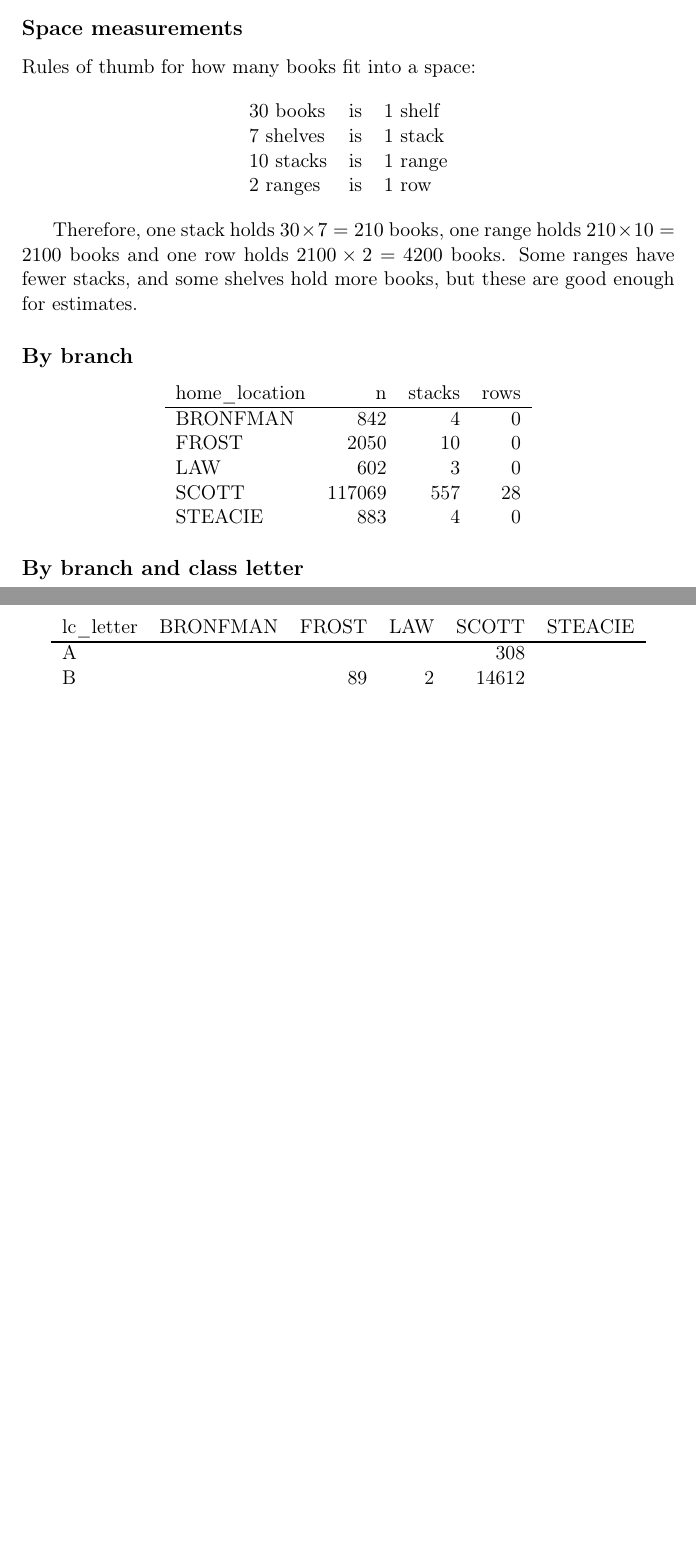
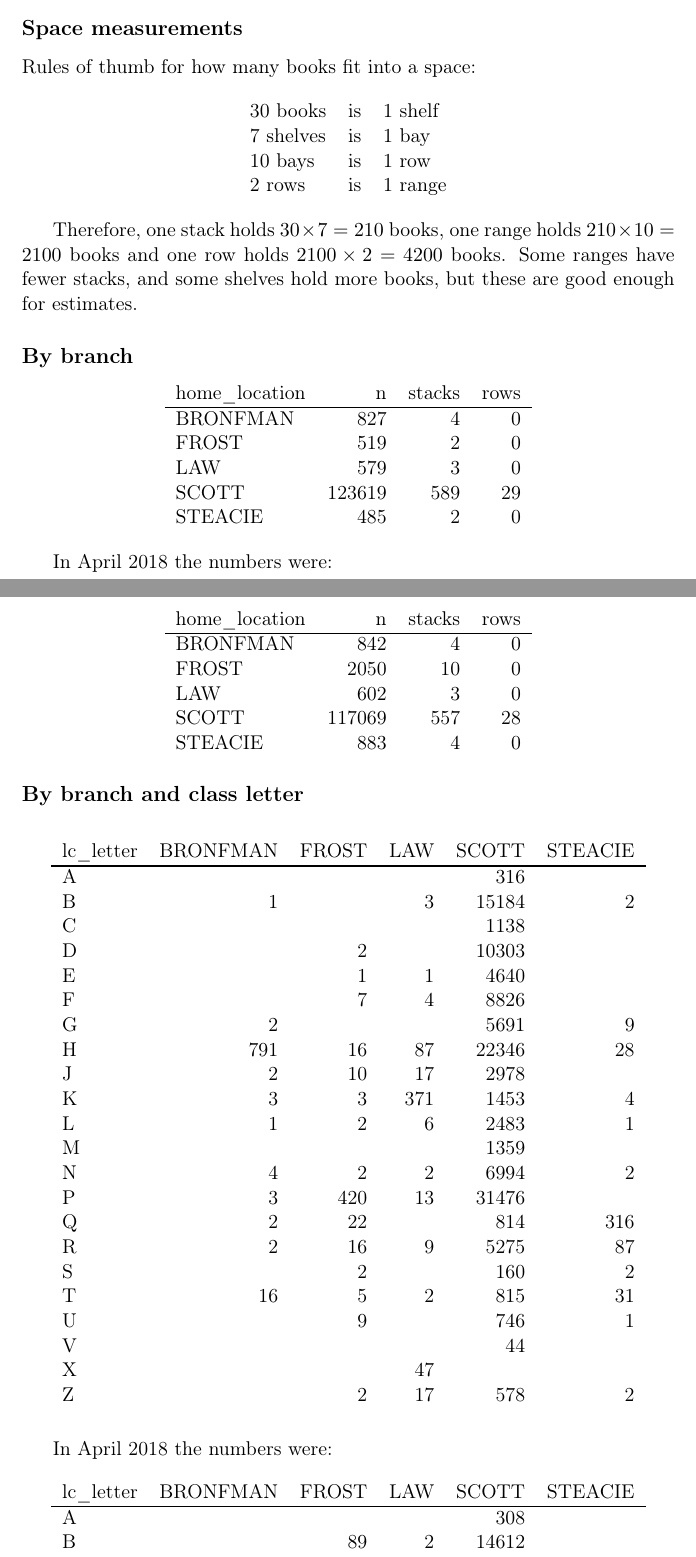
Before and after one commit to yorkulibraries/dashyul, a LaTeX document (viz/easyweeder/README.tex): two parts of pages 4 and 5 of 6 before the commit and two parts of pages 4 and 5 of 7 after it, joined at a grey line, cut so that both start at the same text, the shorter picture padded with empty space. Compiled offline with pdfLaTeX.

Commit message:
EasyWeeder: minor updates to docs and script

```diff
--- a/viz/easyweeder/README.tex
+++ b/viz/easyweeder/README.tex
@@ -24,7 +24,7 @@
  pdftitle={Easy Weeder},
  pdfkeywords={},
  pdfsubject={},
- pdfcreator={Emacs 27.0.50 (Org mode 9.1.6)},
+ pdfcreator={Emacs 27.0.50 (Org mode 9.2.6)},
  pdflang={English}}
 \begin{document}
 
@@ -136,26 +136,40 @@ But, for example, let's say we had a book that had 6 copies and 12 circs over th
 \end{itemize}
 
 \section*{Estimated easy weedables (April 2018)}
-\label{sec:orgbb92aee}
+\label{sec:orgf71a00f}
 
 \subsection*{Space measurements}
-\label{sec:org1fb5084}
+\label{sec:orge4d11eb}
 
 Rules of thumb for how many books fit into a space:
 
 \begin{center}
 \begin{tabular}{lll}
-30 books & is & 1  shelf\\
-7 shelves & is & 1 stack\\
-10 stacks & is & 1 range\\
-2 ranges & is & 1 row\\
+30 books & is & 1 shelf\\
+7 shelves & is & 1 bay\\
+10 bays & is & 1 row\\
+2 rows & is & 1 range\\
 \end{tabular}
 \end{center}
 
 Therefore, one stack holds \(30 \times 7 = 210\) books, one range holds \(210 \times 10 = 2100\) books and one row holds \(2100 \times 2 = 4200\) books.  Some ranges have fewer stacks, and some shelves hold more books, but these are good enough for estimates.
 
 \subsection*{By branch}
-\label{sec:org71cf9ee}
+\label{sec:org7163318}
+
+\begin{center}
+\begin{tabular}{lrrr}
+home\_location & n & stacks & rows\\
+\hline
+BRONFMAN & 827 & 4 & 0\\
+FROST & 519 & 2 & 0\\
+LAW & 579 & 3 & 0\\
+SCOTT & 123619 & 589 & 29\\
+STEACIE & 485 & 2 & 0\\
+\end{tabular}
+\end{center}
+
+In April 2018 the numbers were:
 
 \begin{center}
 \begin{tabular}{lrrr}
@@ -170,7 +184,48 @@ STEACIE & 883 & 4 & 0\\
 \end{center}
 
 \subsection*{By branch and class letter}
-\label{sec:orgaf3c064}
+\label{sec:org4b688e9}
+
+\begin{longtable}{lrrrrr}
+lc\_letter & BRONFMAN & FROST & LAW & SCOTT & STEACIE\\
+\hline
+\endfirsthead
+\multicolumn{6}{l}{Continued from previous page} \\
+\hline
+
+lc\_letter & BRONFMAN & FROST & LAW & SCOTT & STEACIE \\
+
+\hline
+\endhead
+\hline\multicolumn{6}{r}{Continued on next page} \\
+\endfoot
+\endlastfoot
+\hline
+A &  &  &  & 316 & \\
+B & 1 &  & 3 & 15184 & 2\\
+C &  &  &  & 1138 & \\
+D &  & 2 &  & 10303 & \\
+E &  & 1 & 1 & 4640 & \\
+F &  & 7 & 4 & 8826 & \\
+G & 2 &  &  & 5691 & 9\\
+H & 791 & 16 & 87 & 22346 & 28\\
+J & 2 & 10 & 17 & 2978 & \\
+K & 3 & 3 & 371 & 1453 & 4\\
+L & 1 & 2 & 6 & 2483 & 1\\
+M &  &  &  & 1359 & \\
+N & 4 & 2 & 2 & 6994 & 2\\
+P & 3 & 420 & 13 & 31476 & \\
+Q & 2 & 22 &  & 814 & 316\\
+R & 2 & 16 & 9 & 5275 & 87\\
+S &  & 2 &  & 160 & 2\\
+T & 16 & 5 & 2 & 815 & 31\\
+U &  & 9 &  & 746 & 1\\
+V &  &  &  & 44 & \\
+X &  &  & 47 &  & \\
+Z &  & 2 & 17 & 578 & 2\\
+\end{longtable}
+
+In April 2018 the numbers were:
 
 \begin{longtable}{lrrrrr}
 lc\_letter & BRONFMAN & FROST & LAW & SCOTT & STEACIE\\
```
Also changed, not shown: viz/easyweeder/README.pdf, viz/easyweeder/logic-flow.png, viz/easyweeder/README.tex (22 more changed lines), 2 other files.
